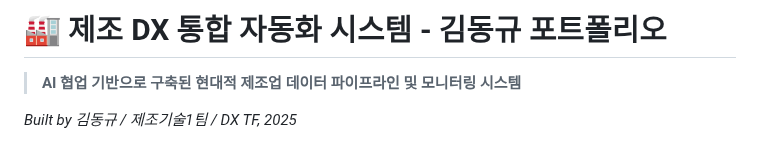
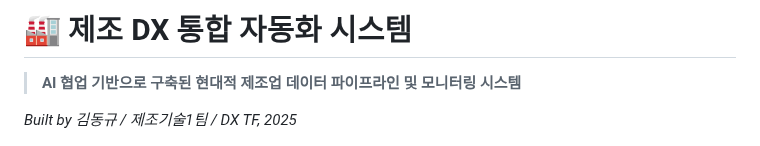
Before and after one commit to isolhsolfafa/Readme_TwinfaX2, a Markdown page: README.md, the part around the change. GitHub-like rendering.

```diff
--- a/README.md
+++ b/README.md
@@ -1,4 +1,4 @@
-# 🏭 제조 DX 통합 자동화 시스템 - 김동규 포트폴리오
+# 🏭 제조 DX 통합 자동화 시스템
 
 > **AI 협업 기반으로 구축된 현대적 제조업 데이터 파이프라인 및 모니터링 시스템**
 
```
